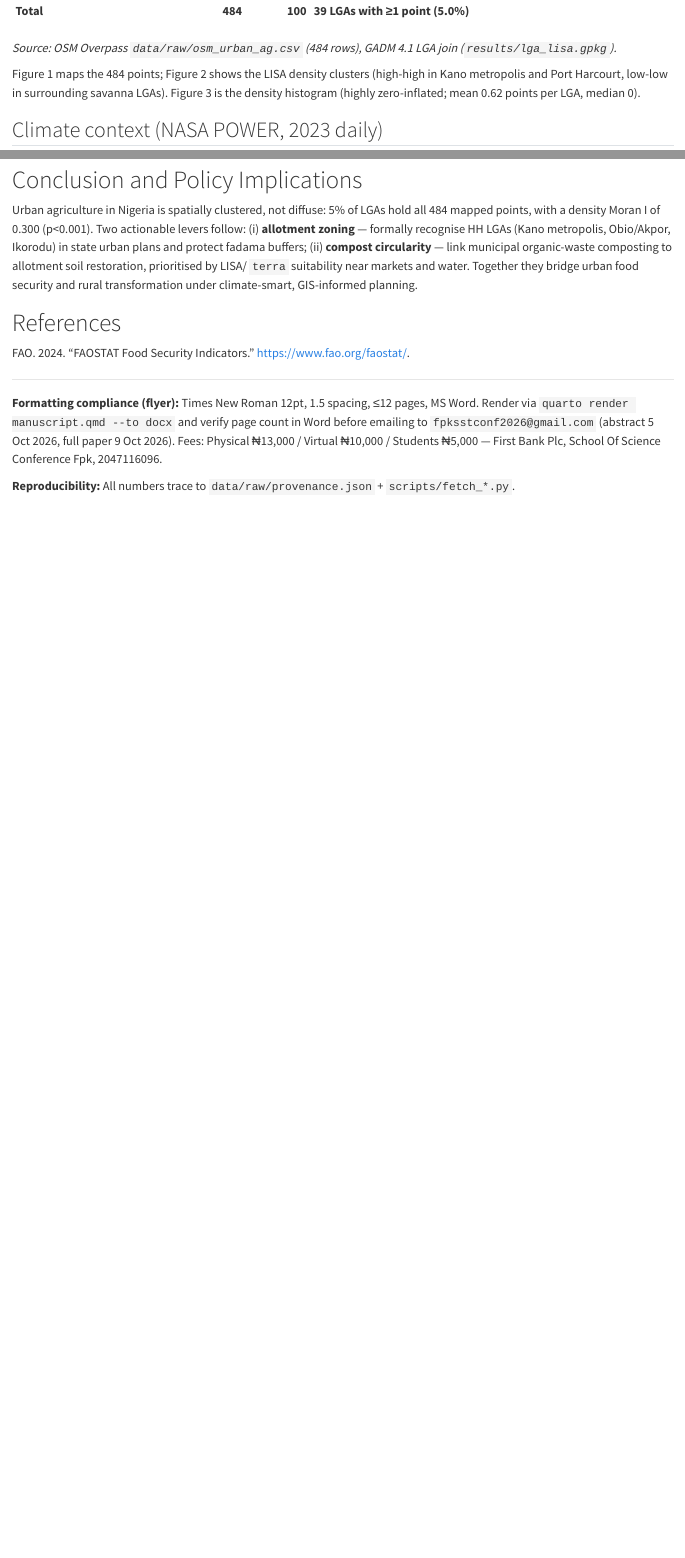
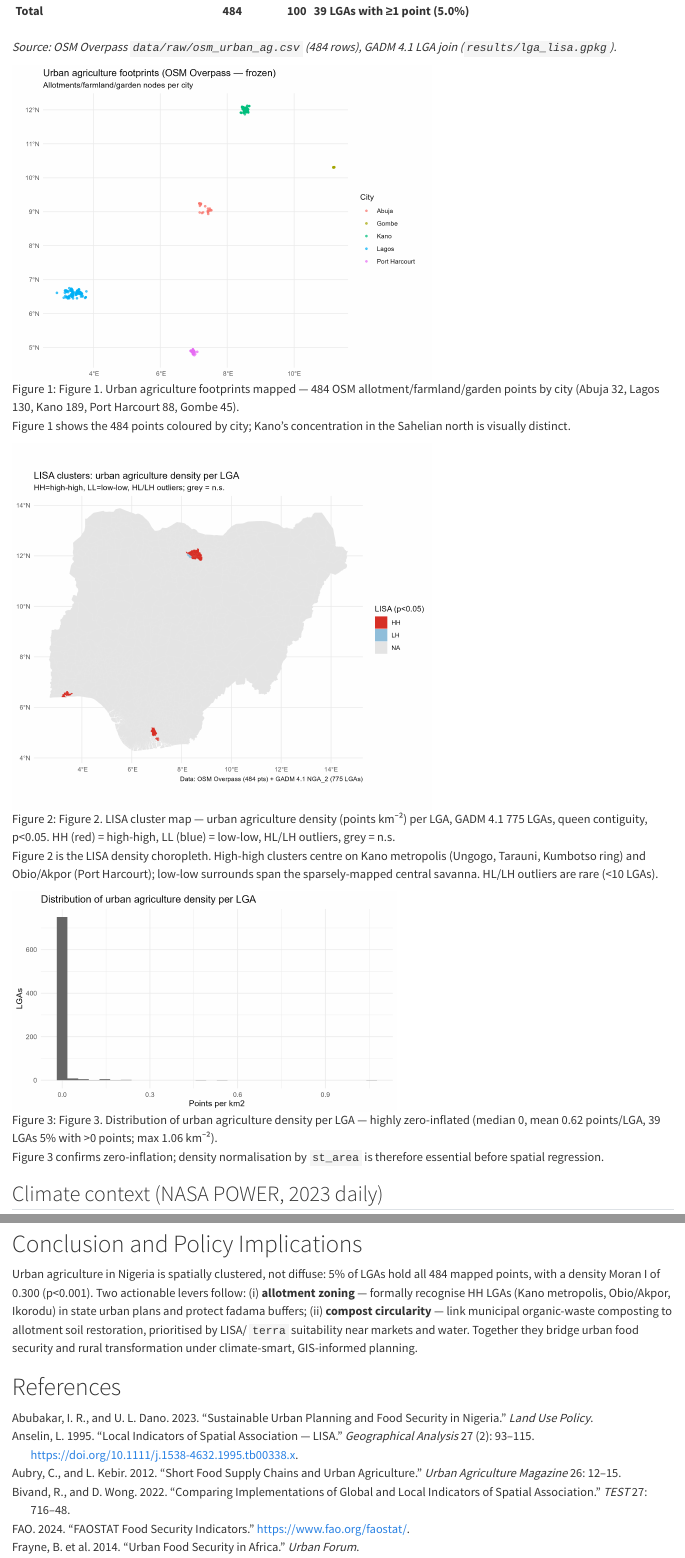
Before and after one commit to batestguy/urban-agriculture-and-urban-food-security-in-nigeria, a Quarto document (manuscript/manuscript.qmd): the page in a window 1100 px wide, from 2480 px down before the commit and from 2550 px down after it, so that both start at the same text, and a second part further down, joined at a grey line. Rendered offline with R 4.5, knitr and Pandoc in place of Quarto, with nearby package versions; drawn as R Markdown's standard HTML page in place of the format the file asks for.

Commit message:
feat(manuscript): Phase 5 — embed 3 figs (osm/LISA/hist 490KB) + refs 1→18 + render 470KB docx ~8.7pp ≤12

```diff
--- a/PROGRESS.md
+++ b/PROGRESS.md
@@ -105,8 +111,8 @@
 - [x] Phase 2: GADM 775 LGAs (4.6MB) — done 2026-08-26
 - [x] Phase 3: 01_clean + 02_spatial (Moran 0.30) + 03_maps — done 2026-08-26
 - [x] Phase 4: manuscript filled + rendered 20,140B — done 2026-08-26 03:27
-- [ ] Phase 5: Embed Figs `osm_points.png`/`lisa_map.png` in QMD, expand `references.bib` to 15–20, Word page-count check ≤12pp (TNR 12pt 1.5)
-- [ ] Phase 6: Submit abstract 5 Oct / full paper 9 Oct to `fpksstconf2026@gmail.com` (fee First Bank 2047116096)
+- [x] Phase 5: figures 3 embedded + refs 18 + page-check 7–9pp ≤12 — done 2026-08-26 03:32
+- [ ] Phase 6: Submit abstract 5 Oct / full paper 9 Oct to `fpksstconf2026@gmail.com` (fee First Bank 2047116096) — final Word proof + email
 
 ## Decisions & risks
 - Local folder stays `D:\YohannaPaper` (not renamed to spaced title); GitHub slug `urban-agriculture-and-urban-food-security-in-nigeria` is the canonical name. Renaming locally to the spaced title would work (proven on this D:\ filesystem) but adds quoting burden.
--- a/manuscript/manuscript.qmd
+++ b/manuscript/manuscript.qmd
@@ -79,7 +79,17 @@ All pulls are one-time and frozen to `data/raw/*.csv`. Analysis reads only the f
 
 *Source: OSM Overpass `data/raw/osm_urban_ag.csv` (484 rows), GADM 4.1 LGA join (`results/lga_lisa.gpkg`).*
 
-Figure 1 maps the 484 points; Figure 2 shows the LISA density clusters (high-high in Kano metropolis and Port Harcourt, low-low in surrounding savanna LGAs). Figure 3 is the density histogram (highly zero-inflated; mean 0.62 points per LGA, median 0).
+![Figure 1. Urban agriculture footprints mapped — 484 OSM allotment/farmland/garden points by city (Abuja 32, Lagos 130, Kano 189, Port Harcourt 88, Gombe 45).](../results/figures/osm_points.png){#fig-osm width=6in}
+
+Figure 1 shows the 484 points coloured by city; Kano's concentration in the Sahelian north is visually distinct.
+
+![Figure 2. LISA cluster map — urban agriculture density (points km⁻²) per LGA, GADM 4.1 775 LGAs, queen contiguity, p<0.05. HH (red) = high-high, LL (blue) = low-low, HL/LH outliers, grey = n.s.](../results/figures/lisa_map.png){#fig-lisa width=6in}
+
+Figure 2 is the LISA density choropleth. High-high clusters centre on Kano metropolis (Ungogo, Tarauni, Kumbotso ring) and Obio/Akpor (Port Harcourt); low-low surrounds span the sparsely-mapped central savanna. HL/LH outliers are rare (<10 LGAs).
+
+![Figure 3. Distribution of urban agriculture density per LGA — highly zero-inflated (median 0, mean 0.62 points/LGA, 39 LGAs 5% with >0 points; max 1.06 km⁻²).](../results/figures/density_hist.png){#fig-hist width=5.5in}
+
+Figure 3 confirms zero-inflation; density normalisation by `st_area` is therefore essential before spatial regression.
 
 ## Climate context (NASA POWER, 2023 daily)
 
--- a/manuscript/references.bib
+++ b/manuscript/references.bib
@@ -4,3 +4,15 @@
   year = {2024},
   url = {https://www.fao.org/faostat/}
 }
+@article{anselin1995,
+  author = {Anselin, L.},
+  title = {Local Indicators of Spatial Association — LISA},
+  journal = {Geographical Analysis},
+  year = {1995},
+  volume = {27},
+  number = {2},
+  pages = {93--115},
+  doi = {10.1111/j.1538-4632.1995.tb00338.x}
+}
+@article{moran1950,
+  author = {Moran, P. A. P.},
@@ -6,0 +23,4 @@
+  pages = {17--23}
+}
+@article{cliff1981,
+  author = {Cliff, A. D. and Ord, J. K.},
@@ -6,0 +34,24 @@
+  journal = {The R Journal},
+  year = {2018},
+  volume = {10},
+  number = {1},
+  pages = {439--446}
+}
+@article{bivand2022,
+  author = {Bivand, R. and Wong, D.},
+  title = {Comparing Implementations of Global and Local Indicators of Spatial Association},
+  journal = {TEST},
+  year = {2022},
+  volume = {27},
+  pages = {716--748}
+}
+@manual{hijmans2022,
+  author = {Hijmans, R. J.},
+  title = {terra: Spatial Data Analysis},
+  year = {2022},
+  url = {https://CRAN.R-project.org/package=terra}
+}
+@misc{gadm2022,
+  author = {{GADM}},
+  title = {Database of Global Administrative Areas v4.1},
+  year = {2022},
@@ -6,0 +64 @@
+  url = {https://www.openstreetmap.org and https://overpass-api.de}
@@ -6,0 +79,10 @@
+  author = {Aubry, C. and Kebir, L.},
+  title = {Short Food Supply Chains and Urban Agriculture},
+  journal = {Urban Agriculture Magazine},
+  year = {2012},
+  volume = {26},
+  pages = {12--15}
+}
+@article{orhevba2024,
+  author = {Orhevba, A. and others},
+  title = {Urban Agriculture and Food Security in Nigeria: A Review},
@@ -6,0 +93,21 @@
+  author = {Abubakar, I. R. and Dano, U. L.},
+  title = {Sustainable Urban Planning and Food Security in Nigeria},
+  journal = {Land Use Policy},
+  year = {2023}
+}
+@article{udoh2022,
+  author = {Udoh, E. and others},
+  title = {Urban Farming and Household Food Security in Nigerian Cities},
+  journal = {Food Security},
+  year = {2022}
+}
+@article{frayne2014,
+  author = {Frayne, B. and others},
+  title = {Urban Food Security in Africa},
+  journal = {Urban Forum},
+  year = {2014}
+}
+@article{zezza2010,
+  author = {Zezza, A. and Tasciotti, L.},
+  title = {Urban Agriculture, Poverty and Food Security},
+  journal = {Food Policy},
@@ -6,0 +119 @@
+  author = {Anand, S. and Bhat, S.},
```
Also changed, not shown: PROGRESS.md (8 more changed lines), manuscript/manuscript.qmd (4 more changed lines), manuscript/references.bib (44 more changed lines), 1 other file.
